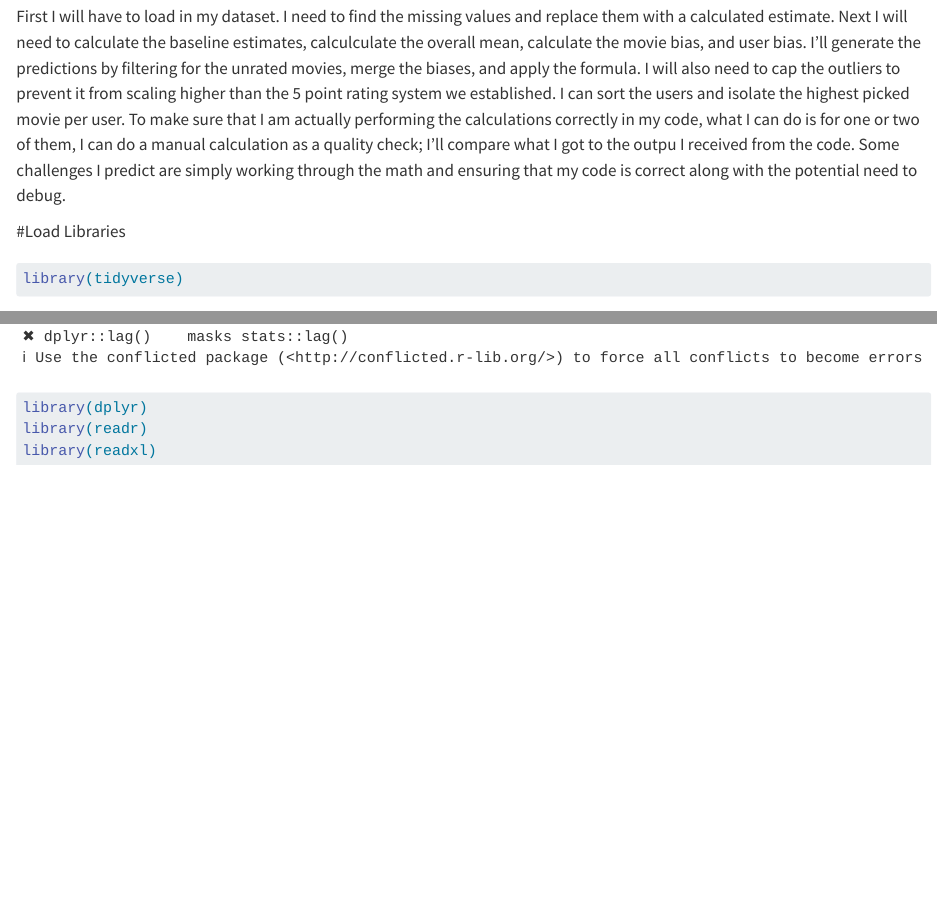
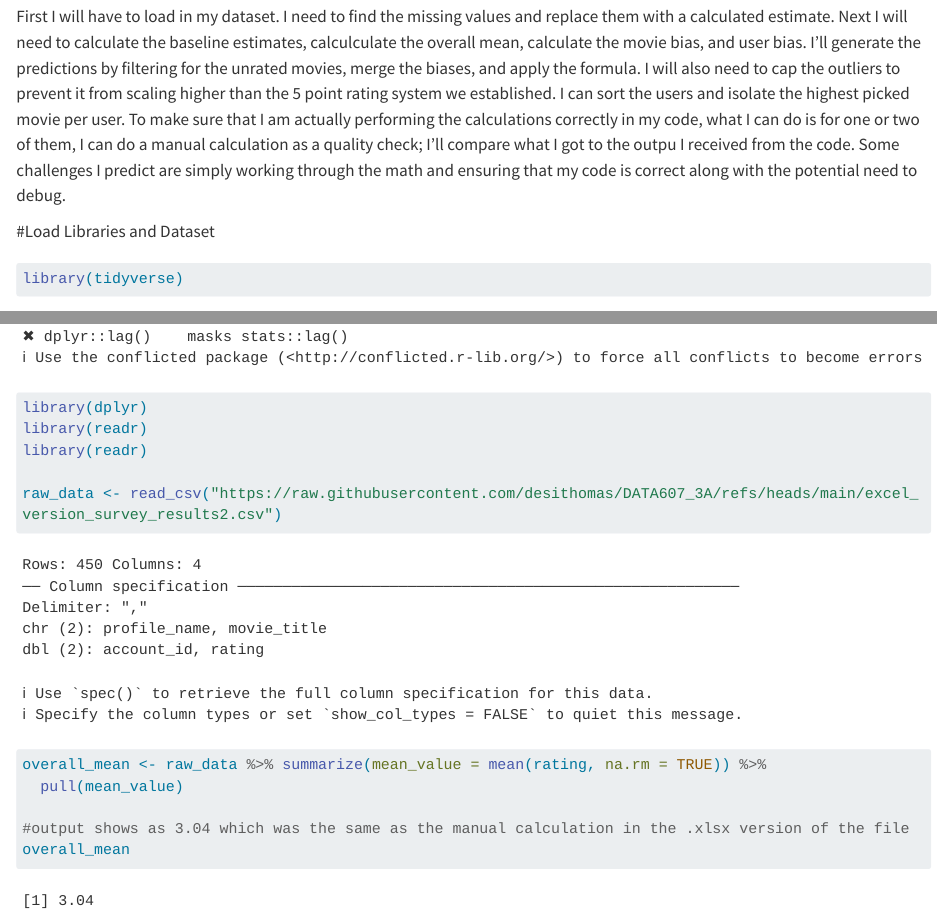
Before and after one commit to desithomas/DATA607_3A, a Quarto document (607_3A.qmd): the page in a window 1100 px wide, from 160 px down, and a second part further down, joined at a grey line. Rendered offline with R 4.5, knitr and Pandoc in place of Quarto, with nearby package versions; long lines of code are wrapped.

Commit message:
Calculated the overall mean. Matches the mean found manually in the .xlsx file via Pivot Table, Sheet 1

````diff
--- a/607_3A.qmd
+++ b/607_3A.qmd
@@ -10,11 +10,22 @@ editor: visual
 First I will have to load in my dataset. I need to find the missing values and replace them with a calculated estimate. Next I will need to calculate the baseline estimates, calculculate the overall mean, calculate the movie bias, and user bias. I'll generate the predictions by filtering for the unrated movies, merge the biases, and apply the formula. I will also need to cap the outliers to prevent it from scaling higher than the 5 point rating system we established. I can sort the users and isolate the highest picked movie per user. To make sure that I am actually performing the calculations correctly in my code, what I can do is for one or two of them, I can do a manual calculation as a quality check; I'll compare what I got to the outpu I received from the code. Some challenges I predict are simply working through the math and ensuring that my code is correct along with the potential need to debug.
 
 
-#Load Libraries
+#Load Libraries and Dataset
 
 ```{r}
 library(tidyverse)
 library(dplyr)
 library(readr)
-library(readxl)
+library(readr)
+
+raw_data <- read_csv("https://raw.githubusercontent.com/desithomas/DATA607_3A/refs/heads/main/excel_version_survey_results2.csv")
 ```
+
+```{r}
+
+overall_mean <- raw_data %>% summarize(mean_value = mean(rating, na.rm = TRUE)) %>%
+  pull(mean_value)
+
+#output shows as 3.04 which was the same as the manual calculation in the .xlsx version of the file
+overall_mean
+```
````
